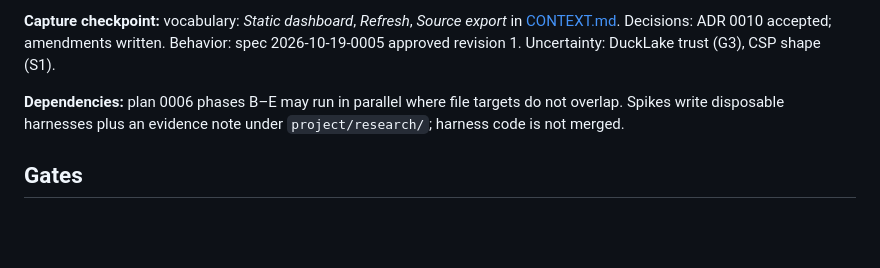
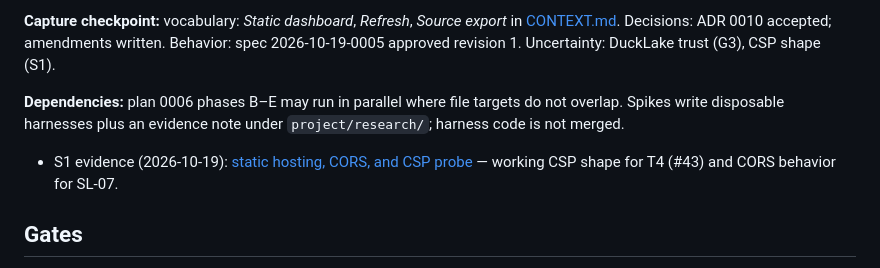
Before and after one commit to legout/featherBI, a Markdown page: project/plans/2026-10-19-0005-static-sharing-and-live-refresh.md, the part around the change. GitHub-like rendering; blank space fills up the shorter version.

Commit message:
docs(research): S1 static hosting, CORS, and CSP evidence note

```diff
--- a/project/plans/2026-10-19-0005-static-sharing-and-live-refresh.md
+++ b/project/plans/2026-10-19-0005-static-sharing-and-live-refresh.md
@@ -9,6 +9,8 @@
 **Capture checkpoint:** vocabulary: *Static dashboard*, *Refresh*, *Source export* in [CONTEXT.md](../../CONTEXT.md). Decisions: ADR 0010 accepted; amendments written. Behavior: spec 2026-10-19-0005 approved revision 1. Uncertainty: DuckLake trust (G3), CSP shape (S1).
 
 **Dependencies:** plan 0006 phases B–E may run in parallel where file targets do not overlap. Spikes write disposable harnesses plus an evidence note under `project/research/`; harness code is not merged.
+
+- S1 evidence (2026-10-19): [static hosting, CORS, and CSP probe](../research/static-hosting-cors-csp-probe.md) — working CSP shape for T4 (#43) and CORS behavior for SL-07.
 
 ## Gates
 
```
Also changed, not shown: project/research/static-hosting-cors-csp-probe.md (added, +59 -0 lines).
